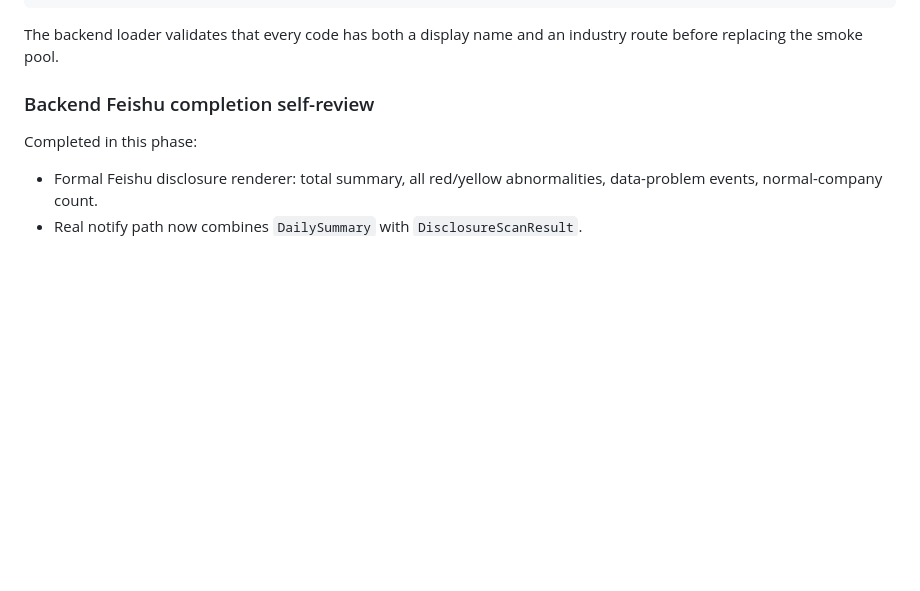
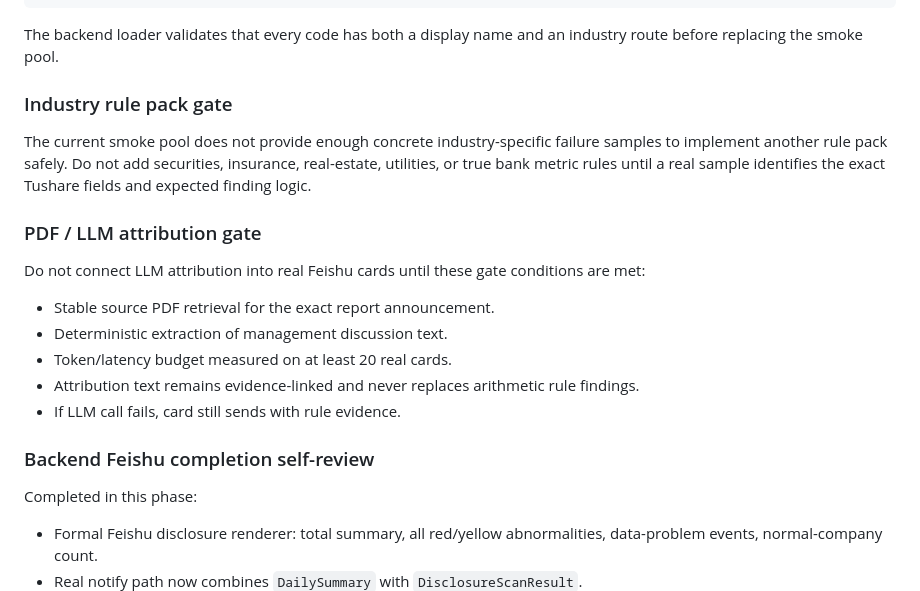
Before and after one commit to daoyezongzi/tradeeye-copilot, a Markdown page: docs/development-log.md, the part around the change. Drawn GitHub-style; blank space fills up the shorter version.

Commit message:
docs: record backend readiness gates

````diff
--- a/docs/development-log.md
+++ b/docs/development-log.md
@@ -226,6 +226,20 @@ company_industries:
 ```
 
 The backend loader validates that every code has both a display name and an industry route before replacing the smoke pool.
+
+### Industry rule pack gate
+
+The current smoke pool does not provide enough concrete industry-specific failure samples to implement another rule pack safely. Do not add securities, insurance, real-estate, utilities, or true bank metric rules until a real sample identifies the exact Tushare fields and expected finding logic.
+
+### PDF / LLM attribution gate
+
+Do not connect LLM attribution into real Feishu cards until these gate conditions are met:
+
+- Stable source PDF retrieval for the exact report announcement.
+- Deterministic extraction of management discussion text.
+- Token/latency budget measured on at least 20 real cards.
+- Attribution text remains evidence-linked and never replaces arithmetic rule findings.
+- If LLM call fails, card still sends with rule evidence.
 
 ### Backend Feishu completion self-review
 
````
